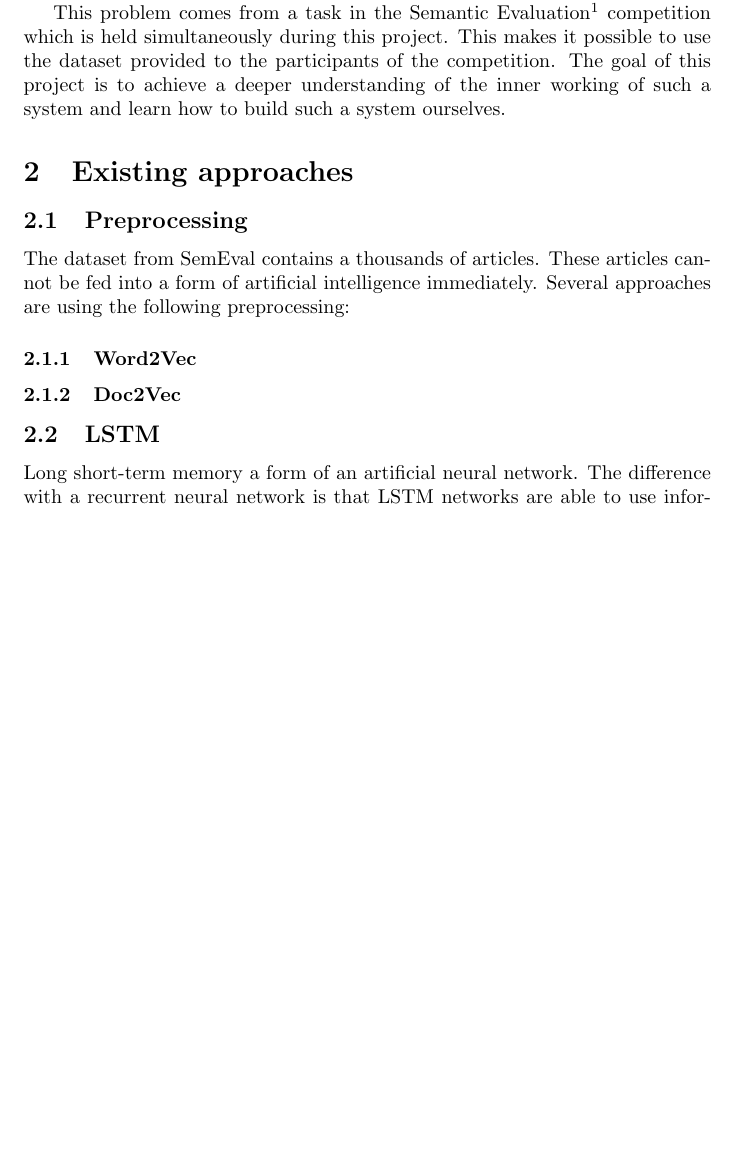
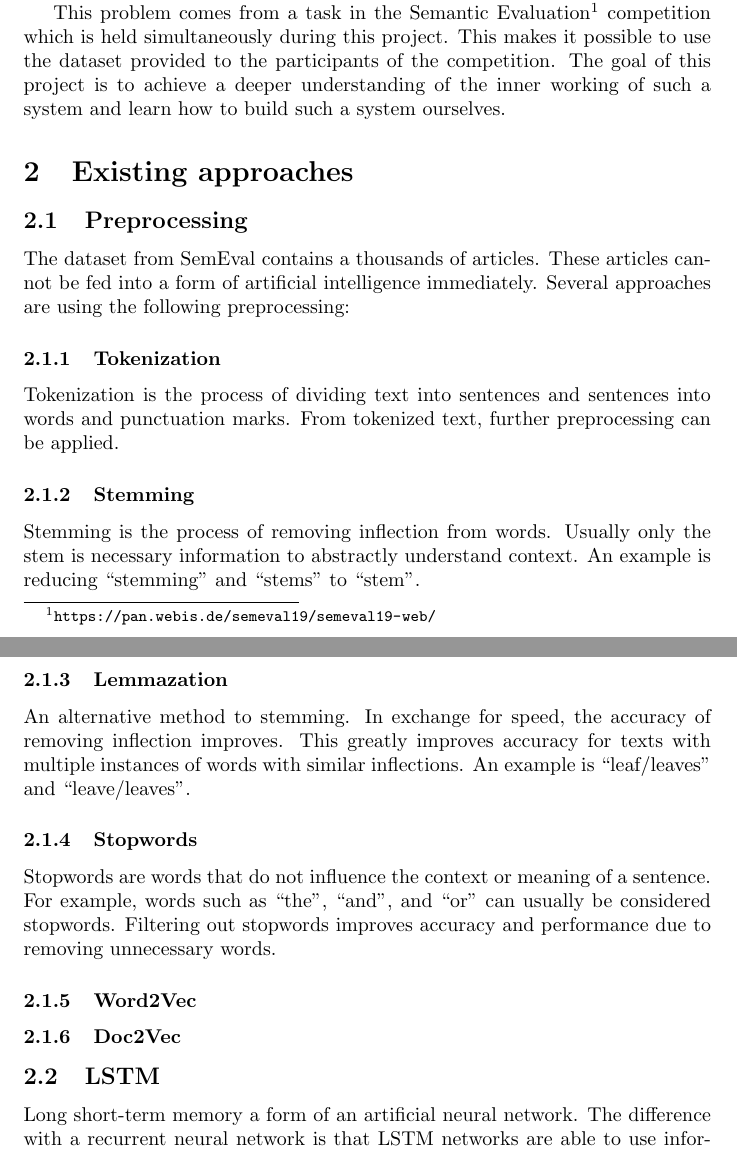
Before and after one commit to hyperpartisan-nlp/research-report, a LaTeX document (report.tex): part of page 1 of 3 before the commit and two parts of pages 1 and 2 of 3 after it, the two joined at a grey line, cut so that both start at the same text, the shorter picture padded with empty space. Compiled offline with pdfLaTeX.

Commit message:
added Tokenization, Stopwords, Stemming and Lemmazation to Preprocessing

```diff
--- a/report.tex
+++ b/report.tex
@@ -18,6 +18,27 @@ This problem comes from a task in the Semantic Evaluation\footnote{\url{https://
 \section{Existing approaches}
 \subsection{Preprocessing}
 The dataset from SemEval contains a thousands of articles. These articles cannot be fed into a form of artificial intelligence immediately. Several approaches are using the following preprocessing:
+
+\subsubsection{Tokenization}
+Tokenization is the process of dividing text into sentences and sentences into words and punctuation marks.
+From tokenized text, further preprocessing can be applied.
+
+\subsubsection{Stemming}
+Stemming is the process of removing inflection from words.
+Usually only the stem is necessary information to abstractly understand context.
+An example is reducing ``stemming'' and ``stems'' to ``stem''.
+
+\subsubsection{Lemmazation}
+An alternative method to stemming.
+In exchange for speed, the accuracy of removing inflection improves.
+This greatly improves accuracy for texts with multiple instances of words with similar inflections.
+An example is ``leaf/leaves'' and ``leave/leaves''.
+
+\subsubsection{Stopwords}
+Stopwords are words that do not influence the context or meaning of a sentence.
+For example, words such as ``the'', ``and'', and ``or'' can usually be considered stopwords.
+Filtering out stopwords improves accuracy and performance due to removing unnecessary words.
+
 
 \subsubsection{Word2Vec}
 \subsubsection{Doc2Vec}
```
Also changed, not shown: report.pdf.
